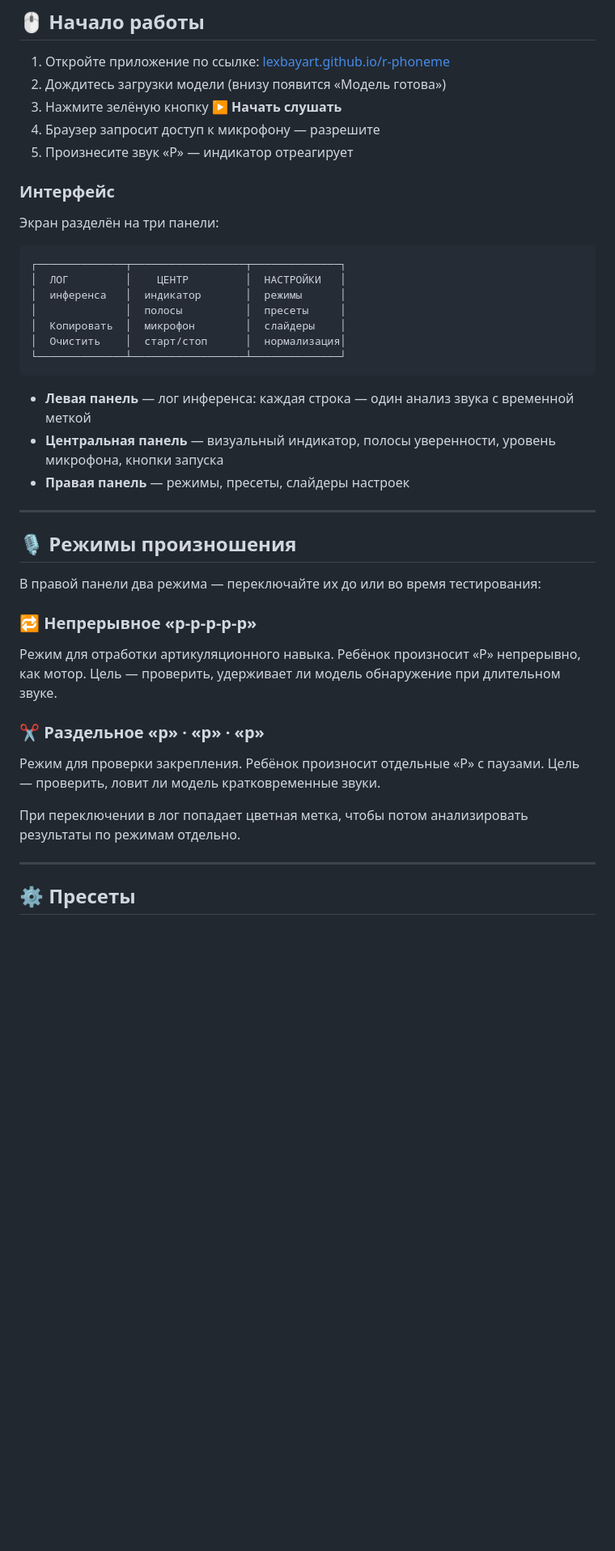
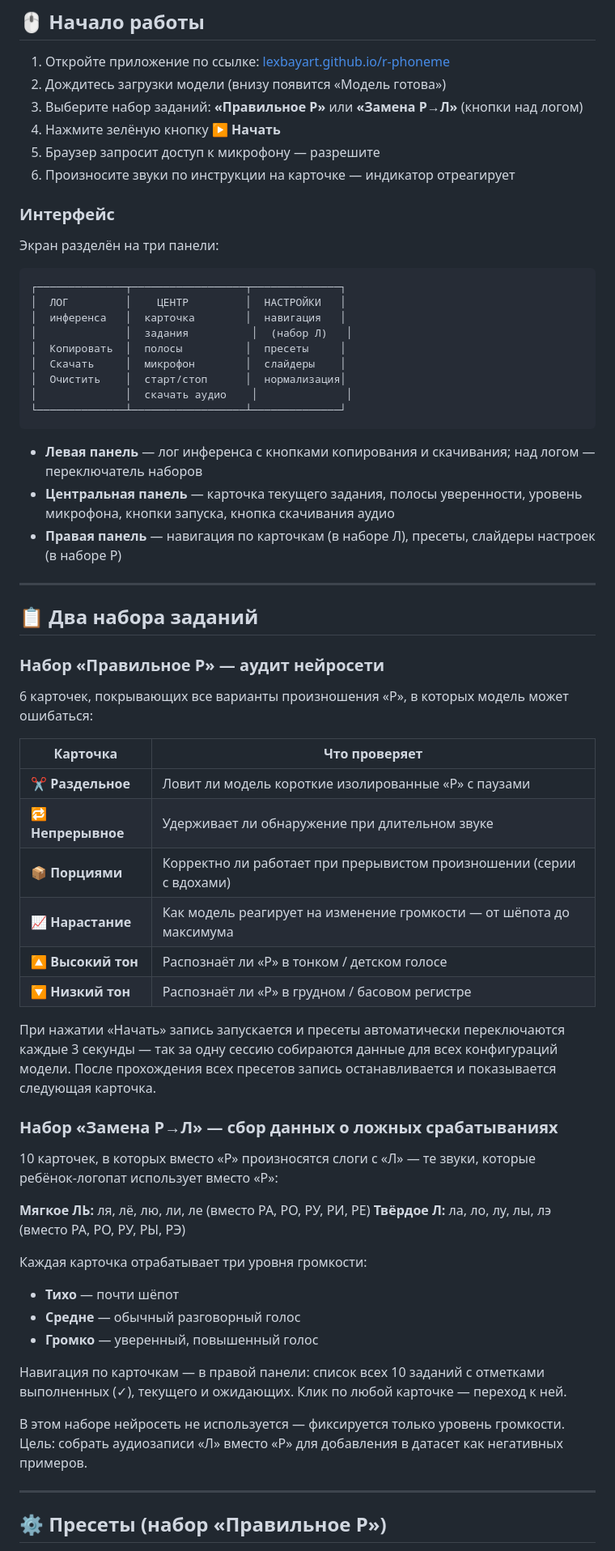
Before and after one commit to lexbayart/r-phoneme, a Markdown page: docs/GUIDE.md, the part around one of its changes. Shown at 81% size. Drawn GitHub-style; blank space fills up the shorter version.

````diff
--- a/docs/GUIDE.md
+++ b/docs/GUIDE.md
@@ -9,9 +9,10 @@
 
 1. Откройте приложение по ссылке: [lexbayart.github.io/r-phoneme](https://lexbayart.github.io/r-phoneme/)
 2. Дождитесь загрузки модели (внизу появится «Модель готова»)
-3. Нажмите зелёную кнопку **▶ Начать слушать**
-4. Браузер запросит доступ к микрофону — разрешите
-5. Произнесите звук «Р» — индикатор отреагирует
+3. Выберите набор заданий: **«Правильное Р»** или **«Замена Р→Л»** (кнопки над логом)
+4. Нажмите зелёную кнопку **▶ Начать**
+5. Браузер запросит доступ к микрофону — разрешите
+6. Произносите звуки по инструкции на карточке — индикатор отреагирует
 
 ### Интерфейс
 
@@ -20,35 +21,60 @@
 ```
 ┌──────────────┬──────────────────┬──────────────┐
 │  ЛОГ         │    ЦЕНТР         │  НАСТРОЙКИ   │
-│  инференса   │  индикатор       │  режимы      │
-│              │  полосы          │  пресеты     │
-│  Копировать  │  микрофон        │  слайдеры    │
+│  инференса   │  карточка        │  навигация   │
+│              │  задания          │  (набор Л)   │
+│  Копировать  │  полосы          │  пресеты     │
+│  Скачать     │  микрофон        │  слайдеры    │
 │  Очистить    │  старт/стоп      │  нормализация│
+│              │  скачать аудио    │              │
 └──────────────┴──────────────────┴──────────────┘
 ```
 
-- **Левая панель** — лог инференса: каждая строка — один анализ звука с временной меткой
-- **Центральная панель** — визуальный индикатор, полосы уверенности, уровень микрофона, кнопки запуска
-- **Правая панель** — режимы, пресеты, слайдеры настроек
+- **Левая панель** — лог инференса с кнопками копирования и скачивания; над логом — переключатель наборов
+- **Центральная панель** — карточка текущего задания, полосы уверенности, уровень микрофона, кнопки запуска, кнопка скачивания аудио
+- **Правая панель** — навигация по карточкам (в наборе Л), пресеты, слайдеры настроек (в наборе Р)
 
 ---
 
-## 🎙️ Режимы произношения
+## 📋 Два набора заданий
 
-В правой панели два режима — переключайте их до или во время тестирования:
+### Набор «Правильное Р» — аудит нейросети
 
-### 🔁 Непрерывное «р-р-р-р-р»
-Режим для отработки артикуляционного навыка. Ребёнок произносит «Р» непрерывно,
-как мотор. Цель — проверить, удерживает ли модель обнаружение при длительном звуке.
+6 карточек, покрывающих все варианты произношения «Р», в которых модель может ошибаться:
 
-### ✂️ Раздельное «р» · «р» · «р»
-Режим для проверки закрепления. Ребёнок произносит отдельные «Р» с паузами.
-Цель — проверить, ловит ли модель кратковременные звуки.
+| Карточка | Что проверяет |
+|----------|-------------|
+| ✂️ **Раздельное** | Ловит ли модель короткие изолированные «Р» с паузами |
+| 🔁 **Непрерывное** | Удерживает ли обнаружение при длительном звуке |
+| 📦 **Порциями** | Корректно ли работает при прерывистом произношении (серии с вдохами) |
+| 📈 **Нарастание** | Как модель реагирует на изменение громкости — от шёпота до максимума |
+| 🔼 **Высокий тон** | Распознаёт ли «Р» в тонком / детском голосе |
+| 🔽 **Низкий тон** | Распознаёт ли «Р» в грудном / басовом регистре |
 
-При переключении в лог попадает цветная метка, чтобы потом анализировать результаты
-по режимам отдельно.
+При нажатии «Начать» запись запускается и пресеты автоматически переключаются
+каждые 3 секунды — так за одну сессию собираются данные для всех конфигураций модели.
+После прохождения всех пресетов запись останавливается и показывается следующая карточка.
+
+### Набор «Замена Р→Л» — сбор данных о ложных срабатываниях
+
+10 карточек, в которых вместо «Р» произносятся слоги с «Л» — те звуки,
+которые ребёнок-логопат использует вместо «Р»:
+
+**Мягкое ЛЬ:** ля, лё, лю, ли, ле (вместо РА, РО, РУ, РИ, РЕ)
+**Твёрдое Л:** ла, ло, лу, лы, лэ (вместо РА, РО, РУ, РЫ, РЭ)
+
+Каждая карточка отрабатывает три уровня громкости:
+- **Тихо** — почти шёпот
+- **Средне** — обычный разговорный голос
+- **Громко** — уверенный, повышенный голос
+
+Навигация по карточкам — в правой панели: список всех 10 заданий с отметками
+выполненных (✓), текущего и ожидающих. Клик по любой карточке — переход к ней.
+
+В этом наборе нейросеть не используется — фиксируется только уровень громкости.
+Цель: собрать аудиозаписи «Л» вместо «Р» для добавления в датасет как негативных примеров.
 
 ---
 
-## ⚙️ Пресеты
+## ⚙️ Пресеты (набор «Правильное Р»)
 
````
Also changed, not shown: other parts of docs/GUIDE.md (+53 -74 lines), README.md (+37 -18 lines).
